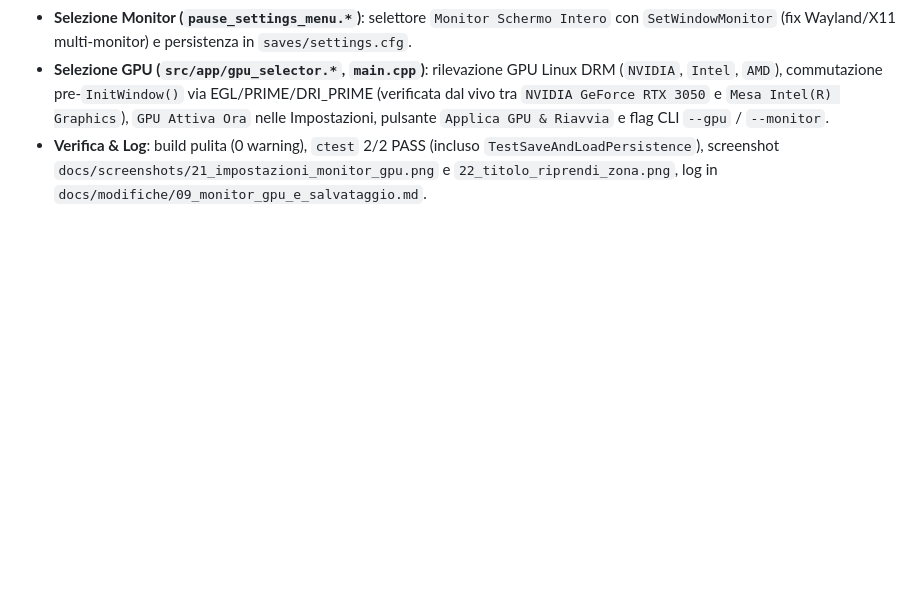
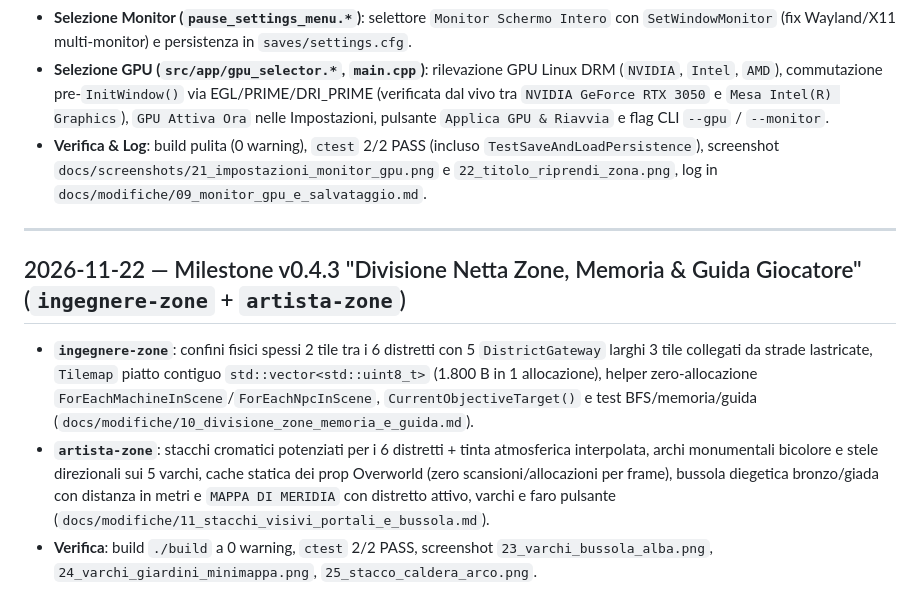
Before and after one commit to nicsolas/Fisic-pollution-game, a Markdown page: docs/DEVLOG.md, the part around the change. Rendered like a GitHub page; blank space fills up the shorter version.

```diff
--- a/docs/DEVLOG.md
+++ b/docs/DEVLOG.md
@@ -125,3 +125,11 @@
 - **Selezione Monitor (`pause_settings_menu.*`)**: selettore `Monitor Schermo Intero` con `SetWindowMonitor` (fix Wayland/X11 multi-monitor) e persistenza in `saves/settings.cfg`.
 - **Selezione GPU (`src/app/gpu_selector.*`, `main.cpp`)**: rilevazione GPU Linux DRM (`NVIDIA`, `Intel`, `AMD`), commutazione pre-`InitWindow()` via EGL/PRIME/DRI_PRIME (verificata dal vivo tra `NVIDIA GeForce RTX 3050` e `Mesa Intel(R) Graphics`), `GPU Attiva Ora` nelle Impostazioni, pulsante `Applica GPU & Riavvia` e flag CLI `--gpu` / `--monitor`.
 - **Verifica & Log**: build pulita (0 warning), `ctest` 2/2 PASS (incluso `TestSaveAndLoadPersistence`), screenshot `docs/screenshots/21_impostazioni_monitor_gpu.png` e `22_titolo_riprendi_zona.png`, log in `docs/modifiche/09_monitor_gpu_e_salvataggio.md`.
+
+---
+
+## 2026-11-22 — Milestone v0.4.3 "Divisione Netta Zone, Memoria & Guida Giocatore" (`ingegnere-zone` + `artista-zone`)
+
+- **`ingegnere-zone`**: confini fisici spessi 2 tile tra i 6 distretti con 5 `DistrictGateway` larghi 3 tile collegati da strade lastricate, `Tilemap` piatto contiguo `std::vector<std::uint8_t>` (1.800 B in 1 allocazione), helper zero-allocazione `ForEachMachineInScene`/`ForEachNpcInScene`, `CurrentObjectiveTarget()` e test BFS/memoria/guida (`docs/modifiche/10_divisione_zone_memoria_e_guida.md`).
+- **`artista-zone`**: stacchi cromatici potenziati per i 6 distretti + tinta atmosferica interpolata, archi monumentali bicolore e stele direzionali sui 5 varchi, cache statica dei prop Overworld (zero scansioni/allocazioni per frame), bussola diegetica bronzo/giada con distanza in metri e `MAPPA DI MERIDIA` con distretto attivo, varchi e faro pulsante (`docs/modifiche/11_stacchi_visivi_portali_e_bussola.md`).
+- **Verifica**: build `./build` a 0 warning, `ctest` 2/2 PASS, screenshot `23_varchi_bussola_alba.png`, `24_varchi_giardini_minimappa.png`, `25_stacco_caldera_arco.png`.
```
Also changed, not shown: README.md (+2 -0 lines), docs/ROADMAP.md (+4 -0 lines), docs/modifiche/10_divisione_zone_memoria_e_guida.md (added, +67 -0 lines), docs/modifiche/11_stacchi_visivi_portali_e_bussola.md (added, +17 -0 lines), docs/screenshots/23_varchi_bussola_alba.png (added), docs/screenshots/24_varchi_giardini_minimappa.png (added), docs/screenshots/25_stacco_caldera_arco.png (added), 9 other files.
